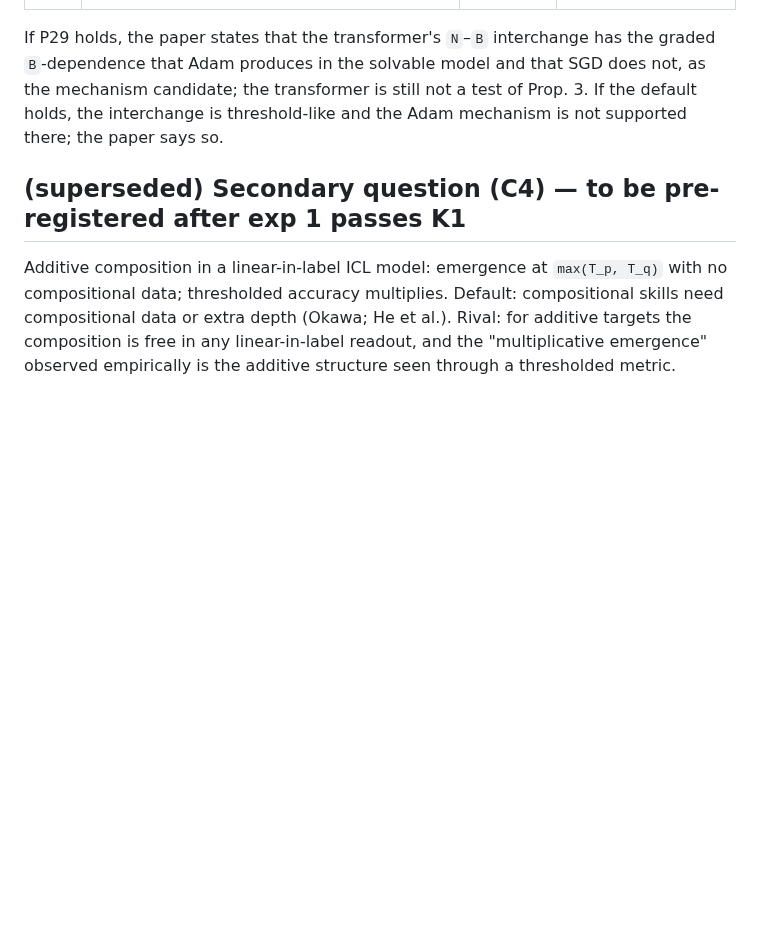
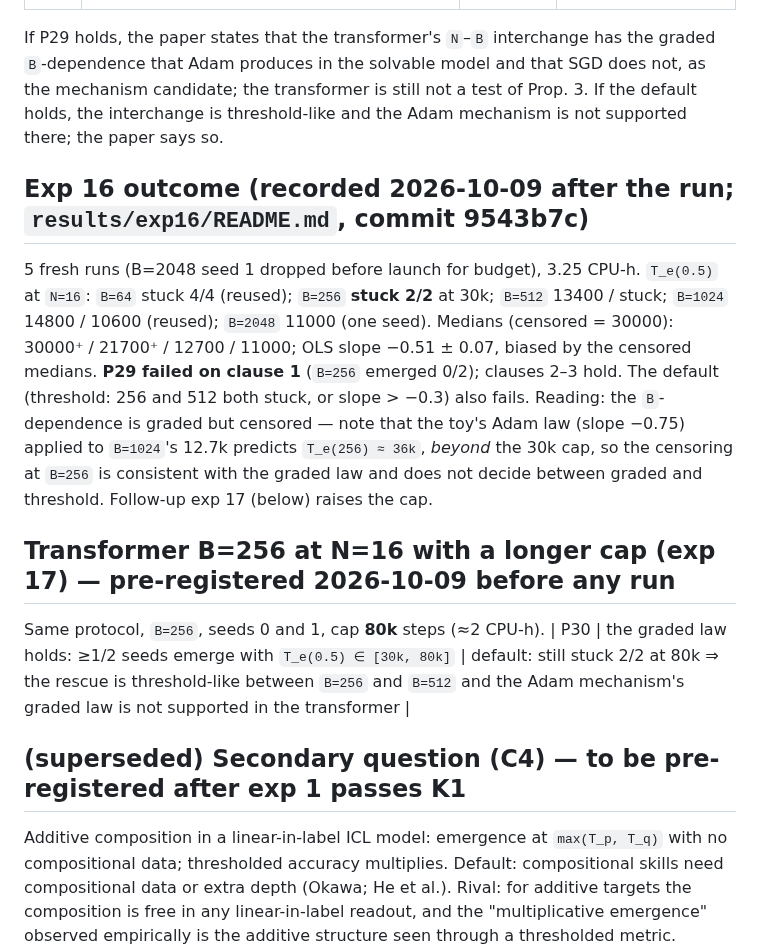
Before and after one commit to hiroshige1/ml, a Markdown page: docs/preregistration.md, the part around the change. Drawn GitHub-style; blank space fills up the shorter version.

Commit message:
Exp 16 recorded (P29 failed on clause 1: B=256 censored at 30k, consistent with the graded law's 36k); pre-register exp 17 (B=256, 80k cap, P30)
Co-Authored-By: Claude Fable 5.1 <noreply@anthropic.com>
Claude-Session: https://claude.ai/code/session_017YiatWeJmtzWV4ry7Dk7Z4

```diff
--- a/docs/preregistration.md
+++ b/docs/preregistration.md
@@ -569,6 +569,19 @@ If P29 holds, the paper states that the transformer's `N`–`B` interchange has
 and that SGD does not, as the mechanism candidate; the transformer is still not a test of Prop. 3. If the default holds, the interchange is
 threshold-like and the Adam mechanism is not supported there; the paper says so.
 
+## Exp 16 outcome (recorded 2026-10-09 after the run; `results/exp16/README.md`, commit 9543b7c)
+
+5 fresh runs (B=2048 seed 1 dropped before launch for budget), 3.25 CPU-h. `T_e(0.5)` at `N=16`: `B=64` stuck 4/4 (reused); `B=256` **stuck 2/2** at
+30k; `B=512` 13400 / stuck; `B=1024` 14800 / 10600 (reused); `B=2048` 11000 (one seed). Medians (censored = 30000): 30000⁺ / 21700⁺ / 12700 / 11000;
+OLS slope −0.51 ± 0.07, biased by the censored medians. **P29 failed on clause 1** (`B=256` emerged 0/2); clauses 2–3 hold. The default (threshold:
+256 and 512 both stuck, or slope > −0.3) also fails. Reading: the `B`-dependence is graded but censored — note that the toy's Adam law (slope −0.75)
+applied to `B=1024`'s 12.7k predicts `T_e(256) ≈ 36k`, *beyond* the 30k cap, so the censoring at `B=256` is consistent with the graded law and
+does not decide between graded and threshold. Follow-up exp 17 (below) raises the cap.
+
+## Transformer B=256 at N=16 with a longer cap (exp 17) — pre-registered 2026-10-09 before any run
+
+Same protocol, `B=256`, seeds 0 and 1, cap **80k** steps (≈2 CPU-h). | P30 | the graded law holds: ≥1/2 seeds emerge with `T_e(0.5) ∈ [30k, 80k]` | default: still stuck 2/2 at 80k ⇒ the rescue is threshold-like between `B=256` and `B=512` and the Adam mechanism's graded law is not supported in the transformer |
+
 ## (superseded) Secondary question (C4) — to be pre-registered after exp 1 passes K1
 
 Additive composition in a linear-in-label ICL model: emergence at `max(T_p, T_q)` with no compositional
```
Also changed, not shown: docs/next_steps.md (+3 -1 lines).
